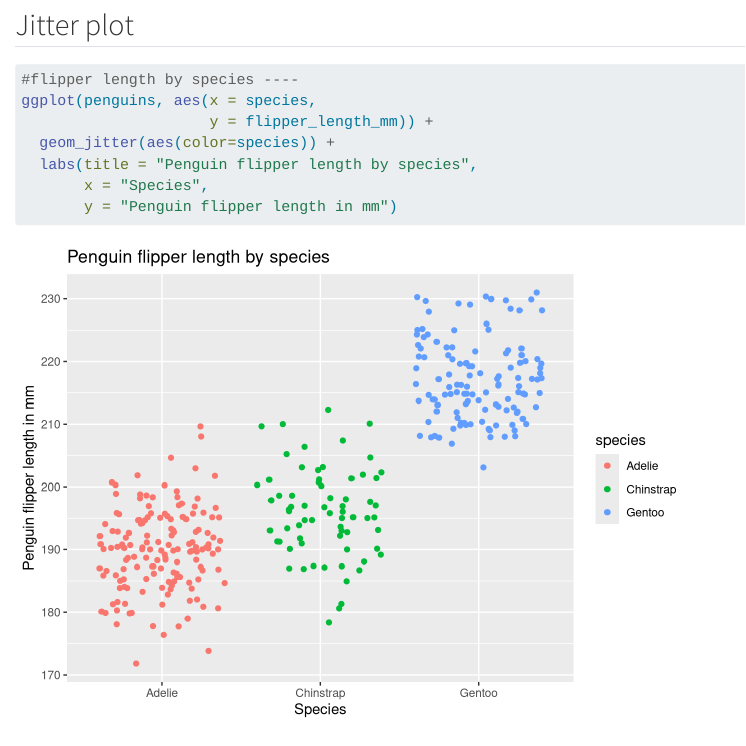
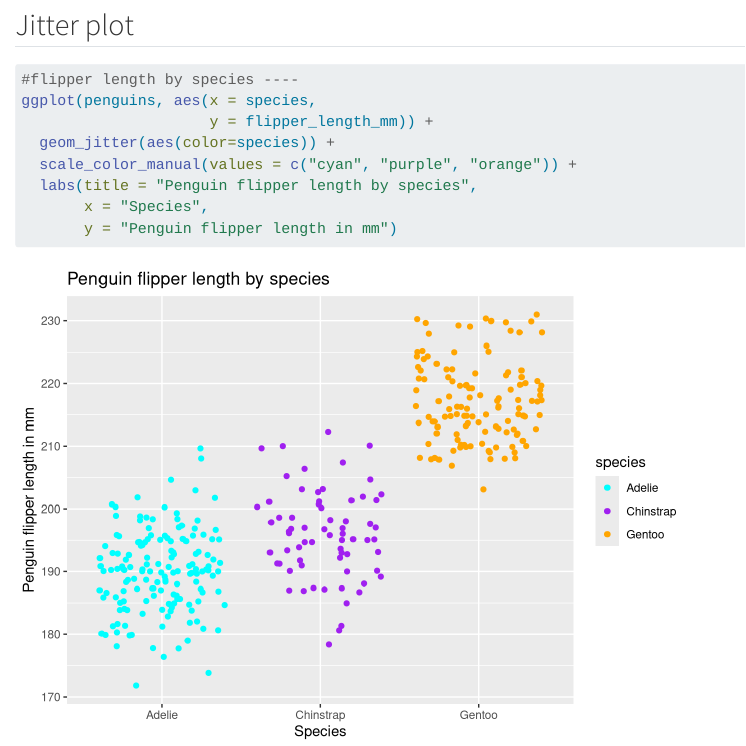
Before and after one commit to haylee360/eds212-day2-tasks, a Quarto document (eds212_day2_activities.qmd): the page in a window 1100 px wide, from 1990 px down. Rendered offline with R 4.5, knitr and Pandoc in place of Quarto, with nearby package versions; code that draws random numbers runs with fixed seeds of ours.

Commit message:
Changed colors on the penguin jitter graph

```diff
--- a/eds212_day2_activities.qmd
+++ b/eds212_day2_activities.qmd
@@ -55,6 +55,7 @@ ggplot(penguins, aes(x = bill_length_mm,
 ggplot(penguins, aes(x = species,
                      y = flipper_length_mm)) +
   geom_jitter(aes(color=species)) +
+  scale_color_manual(values = c("cyan", "purple", "orange")) +
   labs(title = "Penguin flipper length by species",
        x = "Species",
        y = "Penguin flipper length in mm")
```
Also changed, not shown: eds212_day2_activities.html, eds212_day2_activities_files/figure-html/unnamed-chunk-5-1.png.
